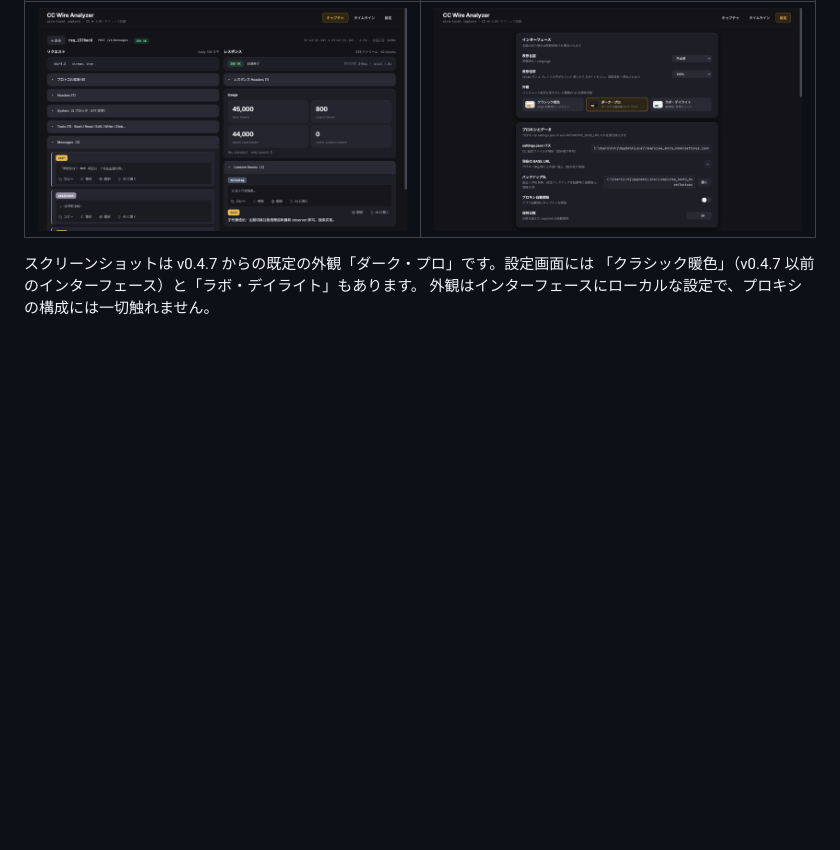
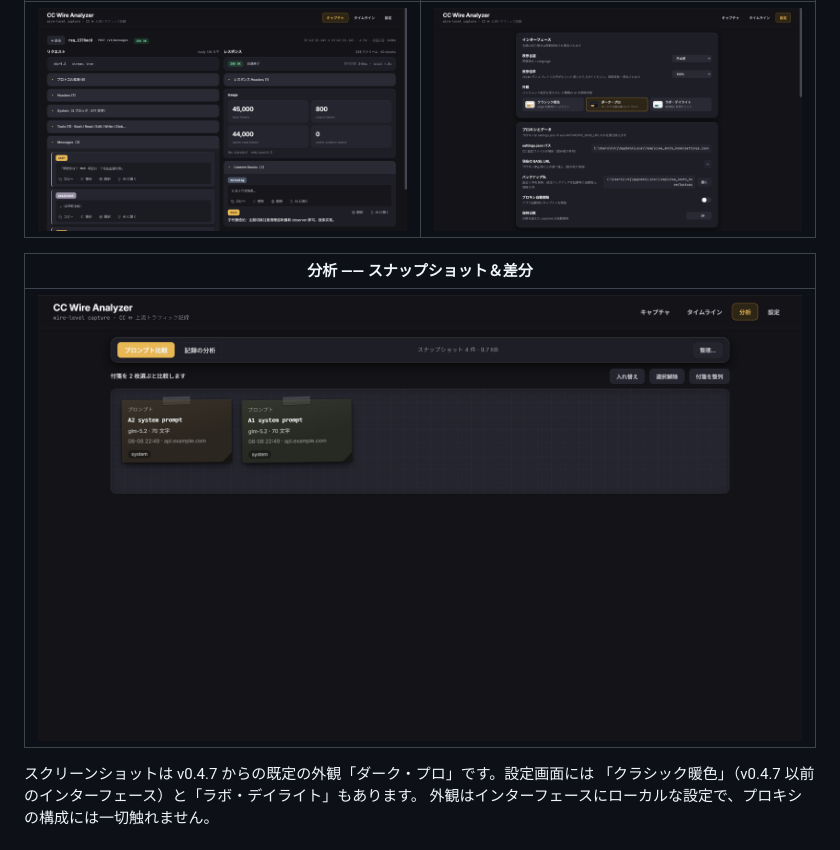
Before and after one commit to FuHehe12/cc-wire-analyzer, a Markdown page: README.ja.md, the part around the change. Drawn GitHub-style; pictures changed too: docs/screenshots/ja/view-e-analyse.png (added); blank space fills up the shorter version.

```diff
--- a/README.ja.md
+++ b/README.ja.md
@@ -33,6 +33,10 @@ Claude Code が見せるのは CC 自身の視点でのセッションです。w
 | リクエスト詳細 | 設定 |
 |---|---|
 | ![Detail](docs/screenshots/ja/view-b-detail.png) | ![Settings](docs/screenshots/ja/view-c-settings.png) |
+
+| 分析 —— スナップショット＆差分 |
+|---|
+| ![Analyse](docs/screenshots/ja/view-e-analyse.png) |
 
 スクリーンショットは v0.4.7 からの既定の外観「ダーク・プロ」です。設定画面には
 「クラシック暖色」（v0.4.7 以前のインターフェース）と「ラボ・デイライト」もあります。
```
Also changed, not shown: README.md (+4 -0 lines), README.zh.md (+4 -0 lines), docs/screenshots/en/view-e-analyse.png (added), docs/screenshots/zh/view-e-analyse.png (added).
